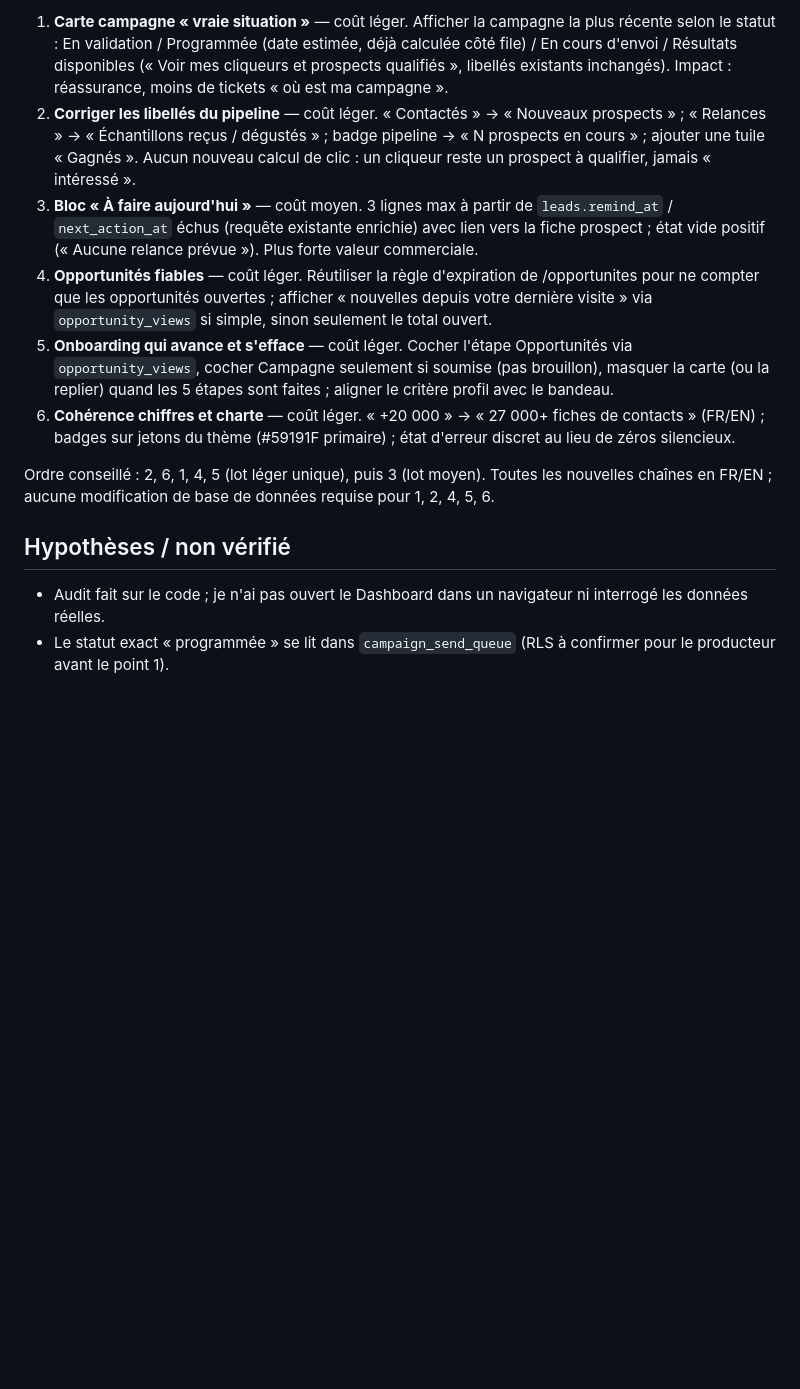
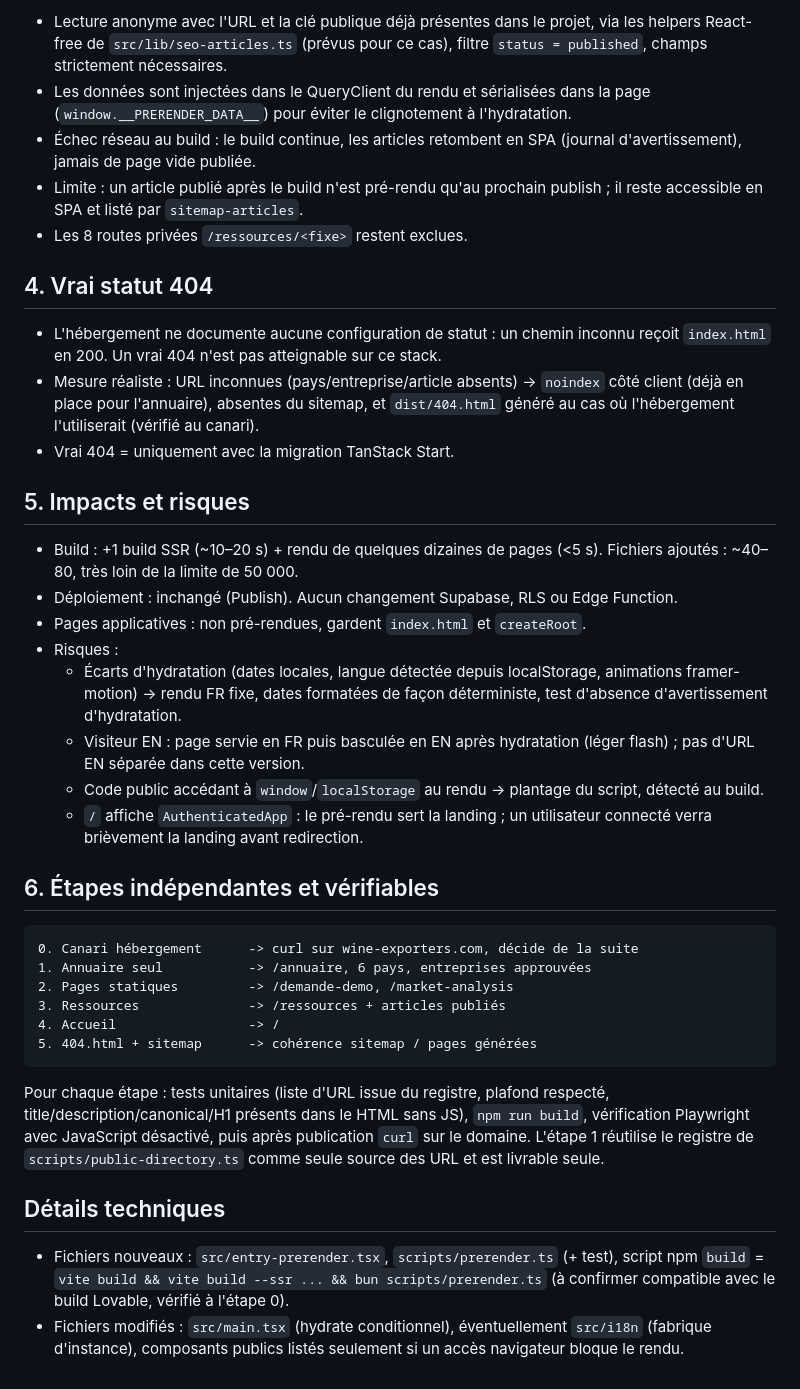
Before and after one commit to SimExport/wine-exporters, a Markdown page: .lovable/plan.md, the part around one of its changes. Drawn GitHub-style; blank space fills up the shorter version.

Commit message:
Changes
Co-authored-by: SimExport <319477017+SimExport@users.noreply.github.com>

````diff
--- a/.lovable/plan.md
+++ b/.lovable/plan.md
@@ -41,13 +25,41 @@ Fichiers : `src/pages/Dashboard.tsx`, `src/components/dashboard/GettingStartedCa
 
-1. **Carte campagne « vraie situation »** — coût léger. Afficher la campagne la plus récente selon le statut : En validation / Programmée (date estimée, déjà calculée côté file) / En cours d'envoi / Résultats disponibles (« Voir mes cliqueurs et prospects qualifiés », libellés existants inchangés). Impact : réassurance, moins de tickets « où est ma campagne ».
-2. **Corriger les libellés du pipeline** — coût léger. « Contactés » → « Nouveaux prospects » ; « Relances » → « Échantillons reçus / dégustés » ; badge pipeline → « N prospects en cours » ; ajouter une tuile « Gagnés ». Aucun nouveau calcul de clic : un cliqueur reste un prospect à qualifier, jamais « intéressé ».
-3. **Bloc « À faire aujourd'hui »** — coût moyen. 3 lignes max à partir de `leads.remind_at` / `next_action_at` échus (requête existante enrichie) avec lien vers la fiche prospect ; état vide positif (« Aucune relance prévue »). Plus forte valeur commerciale.
-4. **Opportunités fiables** — coût léger. Réutiliser la règle d'expiration de /opportunites pour ne compter que les opportunités ouvertes ; afficher « nouvelles depuis votre dernière visite » via `opportunity_views` si simple, sinon seulement le total ouvert.
-5. **Onboarding qui avance et s'efface** — coût léger. Cocher l'étape Opportunités via `opportunity_views`, cocher Campagne seulement si soumise (pas brouillon), masquer la carte (ou la replier) quand les 5 étapes sont faites ; aligner le critère profil avec le bandeau.
-6. **Cohérence chiffres et charte** — coût léger. « +20 000 » → « 27 000+ fiches de contacts » (FR/EN) ; badges sur jetons du thème (#59191F primaire) ; état d'erreur discret au lieu de zéros silencieux.
+- Lecture anonyme avec l'URL et la clé publique déjà présentes dans le projet, via les helpers React-free de `src/lib/seo-articles.ts` (prévus pour ce cas), filtre `status = published`, champs strictement nécessaires.
+- Les données sont injectées dans le QueryClient du rendu et sérialisées dans la page (`window.__PRERENDER_DATA__`) pour éviter le clignotement à l'hydratation.
+- Échec réseau au build : le build continue, les articles retombent en SPA (journal d'avertissement), jamais de page vide publiée.
+- Limite : un article publié après le build n'est pré-rendu qu'au prochain publish ; il reste accessible en SPA et listé par `sitemap-articles`.
+- Les 8 routes privées `/ressources/<fixe>` restent exclues.
 
-Ordre conseillé : 2, 6, 1, 4, 5 (lot léger unique), puis 3 (lot moyen). Toutes les nouvelles chaînes en FR/EN ; aucune modification de base de données requise pour 1, 2, 4, 5, 6.
+## 4. Vrai statut 404
 
-## Hypothèses / non vérifié
-- Audit fait sur le code ; je n'ai pas ouvert le Dashboard dans un navigateur ni interrogé les données réelles.
-- Le statut exact « programmée » se lit dans `campaign_send_queue` (RLS à confirmer pour le producteur avant le point 1).
+- L'hébergement ne documente aucune configuration de statut : un chemin inconnu reçoit `index.html` en 200. Un vrai 404 n'est pas atteignable sur ce stack.
+- Mesure réaliste : URL inconnues (pays/entreprise/article absents) → `noindex` côté client (déjà en place pour l'annuaire), absentes du sitemap, et `dist/404.html` généré au cas où l'hébergement l'utiliserait (vérifié au canari).
+- Vrai 404 = uniquement avec la migration TanStack Start.
+
+## 5. Impacts et risques
+
+- Build : +1 build SSR (~10–20 s) + rendu de quelques dizaines de pages (<5 s). Fichiers ajoutés : ~40–80, très loin de la limite de 50 000.
+- Déploiement : inchangé (Publish). Aucun changement Supabase, RLS ou Edge Function.
+- Pages applicatives : non pré-rendues, gardent `index.html` et `createRoot`.
+- Risques :
+  - Écarts d'hydratation (dates locales, langue détectée depuis localStorage, animations framer-motion) → rendu FR fixe, dates formatées de façon déterministe, test d'absence d'avertissement d'hydratation.
+  - Visiteur EN : page servie en FR puis basculée en EN après hydratation (léger flash) ; pas d'URL EN séparée dans cette version.
+  - Code public accédant à `window`/`localStorage` au rendu → plantage du script, détecté au build.
+  - `/` affiche `AuthenticatedApp` : le pré-rendu sert la landing ; un utilisateur connecté verra brièvement la landing avant redirection.
+
+## 6. Étapes indépendantes et vérifiables
+
+```text
+0. Canari hébergement      -> curl sur wine-exporters.com, décide de la suite
+1. Annuaire seul           -> /annuaire, 6 pays, entreprises approuvées
+2. Pages statiques         -> /demande-demo, /market-analysis
+3. Ressources              -> /ressources + articles publiés
+4. Accueil                 -> /
+5. 404.html + sitemap      -> cohérence sitemap / pages générées
+```
+
+Pour chaque étape : tests unitaires (liste d'URL issue du registre, plafond respecté, title/description/canonical/H1 présents dans le HTML sans JS), `npm run build`, vérification Playwright avec JavaScript désactivé, puis après publication `curl` sur le domaine. L'étape 1 réutilise le registre de `scripts/public-directory.ts` comme seule source des URL et est livrable seule.
+
+## Détails techniques
+
+- Fichiers nouveaux : `src/entry-prerender.tsx`, `scripts/prerender.ts` (+ test), script npm `build` = `vite build && vite build --ssr ... && bun scripts/prerender.ts` (à confirmer compatible avec le build Lovable, vérifié à l'étape 0).
+- Fichiers modifiés : `src/main.tsx` (hydrate conditionnel), éventuellement `src/i18n` (fabrique d'instance), composants publics listés seulement si un accès navigateur bloque le rendu.
````
Also changed, not shown: other parts of .lovable/plan.md (+18 -34 lines).
